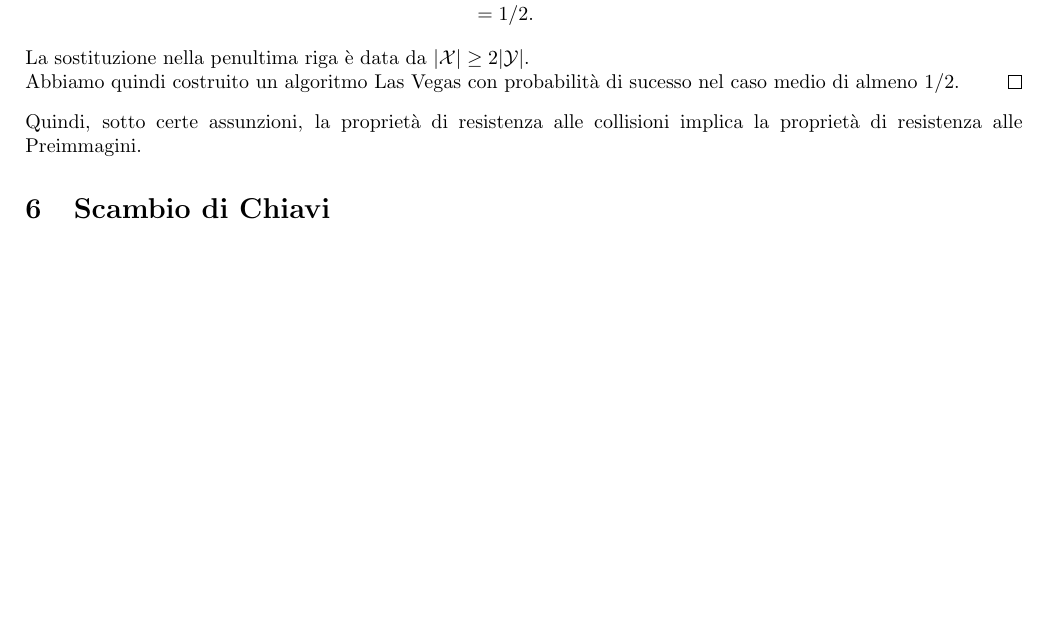
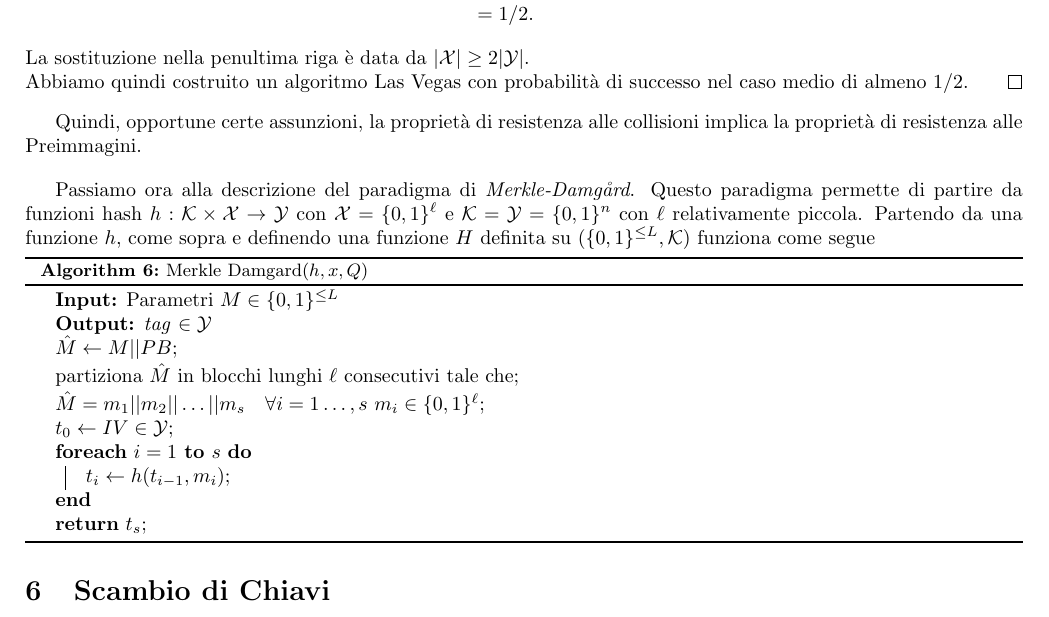
Before and after one commit to mirco0/AppuntiCrittografia, a LaTeX document (main.tex, which reads algorithms/markle_dam.tex, contents/hash_functions.tex): part of page 19 of 19, cut so that both start at the same text, the shorter picture padded with empty space. Compiled offline with pdfLaTeX.

Commit message:
aggiunto algoritmo MD

```diff
--- /dev/null
+++ b/algorithms/markle_dam.tex
@@ -0,0 +1,20 @@
+\begin{algorithm}[H]
+    \SetAlgoVlined
+    \SetAlgoLined
+    \label{alg:markle}
+
+    \KwIn{Parametri $M \in \{0,1\}^{\leq L}$}
+    \KwOut{\emph{tag} $\in \mathcal{Y}$}
+
+
+    \caption{Merkle Damgard($h,x,Q$)}
+    $\hat{M} \gets M || PB$\;
+    partiziona $\hat{M}$ in blocchi lunghi $\ell$ consecutivi tale che\;
+    $\hat{M} = m_1 || m_2 || \dots || m_s \quad \forall i = 1\dots, s \ m_i \in \{0,1\}^{\ell}$\;
+    $t_0 \gets IV \in \mathcal{Y}$\;
+
+    \ForEach{$i = 1$ \KwTo $s$}{
+        $t_i \gets h(t_{i-1},m_i)$\;
+    }
+    \Return{$t_s$}\;
+\end{algorithm}
--- a/contents/hash_functions.tex
+++ b/contents/hash_functions.tex
@@ -161,7 +161,13 @@ e la probabilità di trovare almeno una collisione è $1 - e^{-\frac{Q(Q-1)}{2M}
          &= 1/2.
     \end{align*}
 
-    \noindent La sostituzione nella penultima riga è data da $|\mathcal{X}| \geq 2 |\mathcal{Y}|$. \\ Abbiamo quindi costruito un algoritmo Las Vegas con probabilità di sucesso nel caso medio di almeno $1/2$.
+    \noindent La sostituzione nella penultima riga è data da $|\mathcal{X}| \geq 2 |\mathcal{Y}|$. \\ Abbiamo quindi costruito un algoritmo Las Vegas con probabilità di successo nel caso medio di almeno $1/2$.
 \end{proof}
 
-\noindent Quindi, sotto certe assunzioni, la proprietà di resistenza alle collisioni implica la proprietà di resistenza alle Preimmagini.
+Quindi, opportune certe assunzioni, la proprietà di resistenza alle collisioni implica la proprietà di resistenza alle Preimmagini.
+
+\vspace{1em}
+Passiamo ora alla descrizione del paradigma di \emph{Merkle-Damgård}. Questo paradigma permette di partire da funzioni hash $h: \mathcal{K} \times \mathcal{X} \to \mathcal{Y}$ con $\mathcal{X} = \{0,1\}^{\ell}$ e $\mathcal{K} = \mathcal{Y} = \{0,1\}^n$ con $\ell$ relativamente piccola. Partendo da una funzione $h$, come sopra e definendo una funzione $H$ definita su $(\{0,1\}^{\leq L}, \mathcal{K})$ funziona come segue
+
+
+\input{algorithms/markle_dam.tex}
```
Also changed, not shown: contents/thm.tex (deleted).
